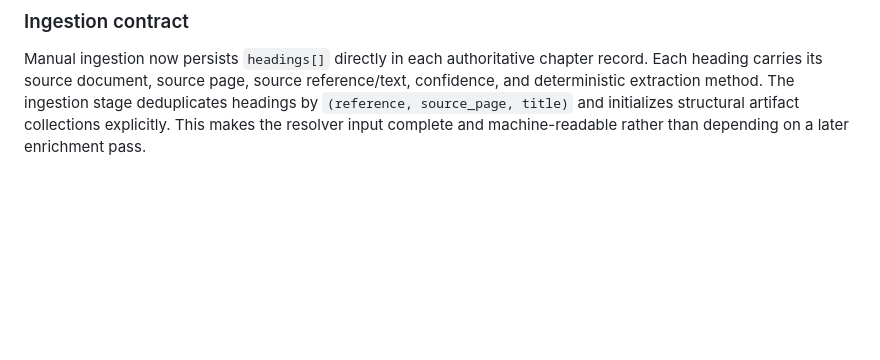
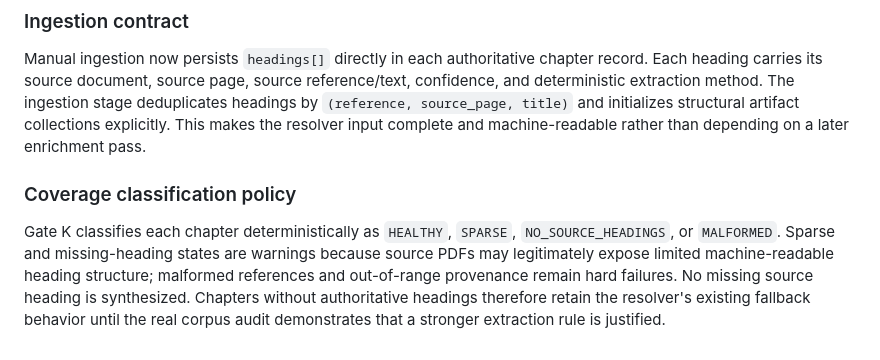
Before and after one commit to RohitBopche/RDSO-Drawings, a Markdown page: docs/Manual_Hierarchy_Resolver_v1.md, the part around the change. Drawn GitHub-style; blank space fills up the shorter version.

Commit message:
docs: define manual heading coverage classification policy

```diff
--- a/docs/Manual_Hierarchy_Resolver_v1.md
+++ b/docs/Manual_Hierarchy_Resolver_v1.md
@@ -84,3 +84,8 @@ their `HAS_SECTION` edges.
 ### Ingestion contract
 
 Manual ingestion now persists `headings[]` directly in each authoritative chapter record. Each heading carries its source document, source page, source reference/text, confidence, and deterministic extraction method. The ingestion stage deduplicates headings by `(reference, source_page, title)` and initializes structural artifact collections explicitly. This makes the resolver input complete and machine-readable rather than depending on a later enrichment pass.
+
+
+### Coverage classification policy
+
+Gate K classifies each chapter deterministically as `HEALTHY`, `SPARSE`, `NO_SOURCE_HEADINGS`, or `MALFORMED`. Sparse and missing-heading states are warnings because source PDFs may legitimately expose limited machine-readable heading structure; malformed references and out-of-range provenance remain hard failures. No missing source heading is synthesized. Chapters without authoritative headings therefore retain the resolver's existing fallback behavior until the real corpus audit demonstrates that a stronger extraction rule is justified.
```
